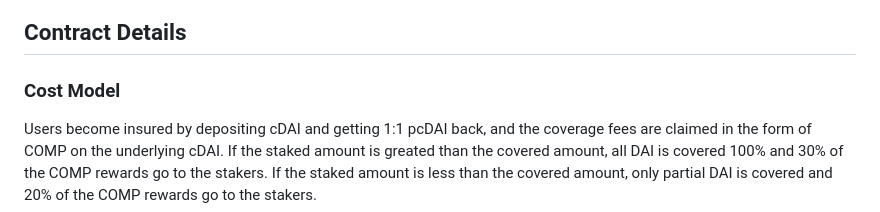
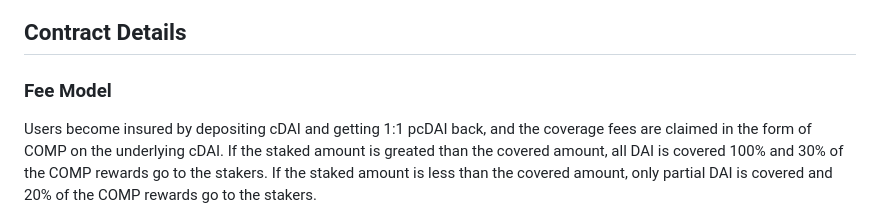
Before and after one commit to corbinpage/protekt-protocol-docs-deprecated, a Markdown page: docs/compound-DAI-manual.md, the part around the change printed below. Rendered like a GitHub page.

Commit message:
Updated compound-DAI-manual page

```diff
--- a/docs/compound-DAI-manual-market.md
+++ b/docs/compound-DAI-manual.md
@@ -4,5 +6,5 @@ This Protekt Contract covers the DAI deposited into Compound. Premiums are paid
 ## Contract Details
-### Cost Model
+### Fee Model
 Users become insured by depositing cDAI and getting 1:1 pcDAI back, and the coverage fees are claimed in the form of COMP on the underlying cDAI. If the staked amount is greated than the covered amount, all DAI is covered 100% and 30% of the COMP rewards go to the stakers. If the staked amount is less than the covered amount, only partial DAI is covered and 20% of the COMP rewards go to the stakers.
 
 Every Wednesday, a COMP rewards are collected on all cDAI deposits and are split between the insured and stakers block-by-block. The rewards are then claimable through the claims contracts for each week. Note that stakers can only withdraw their reserve tokens on Wednesdays as well, preventing front-running of any claims submissions.
```
Also changed, not shown: other parts of docs/compound-DAI-manual.md (+4 -4 lines), docs/protektContracts.md (+1 -1 lines), docs/img/Compound-DAI-Parameters.png (deleted), docs/img/compound-DAI-manual-parameters.png (renamed from docs/img/compound-dai-manual-market-parameters.png), docs/img/compound-DAI-manual.png (added).
